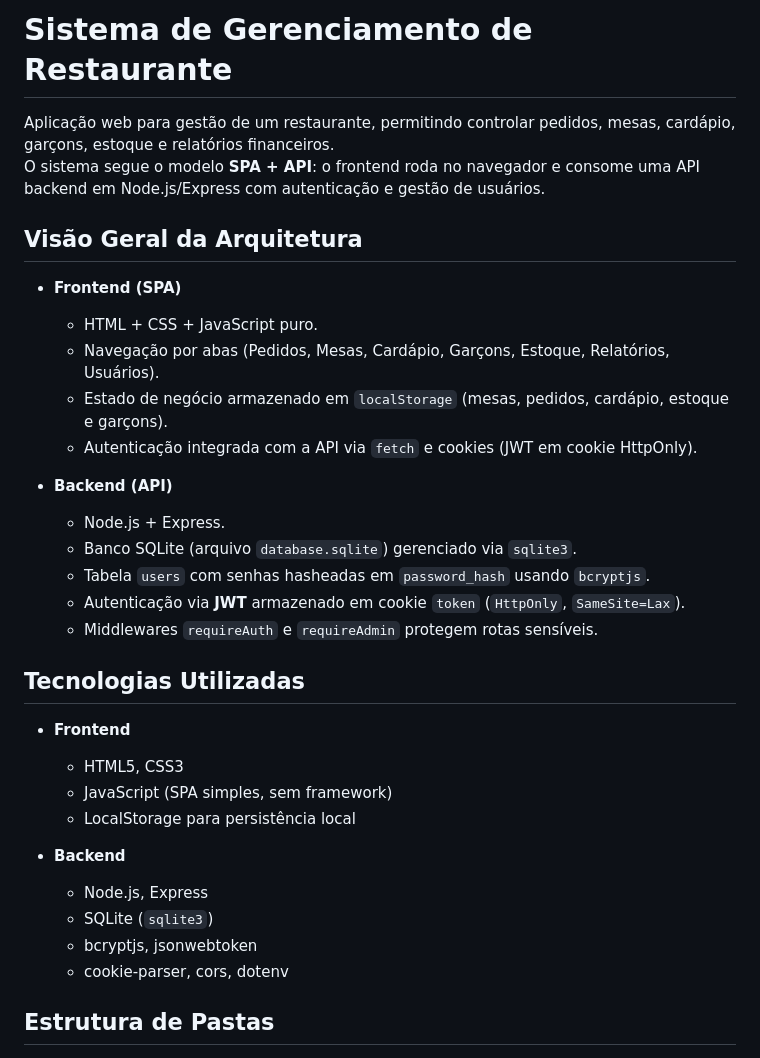
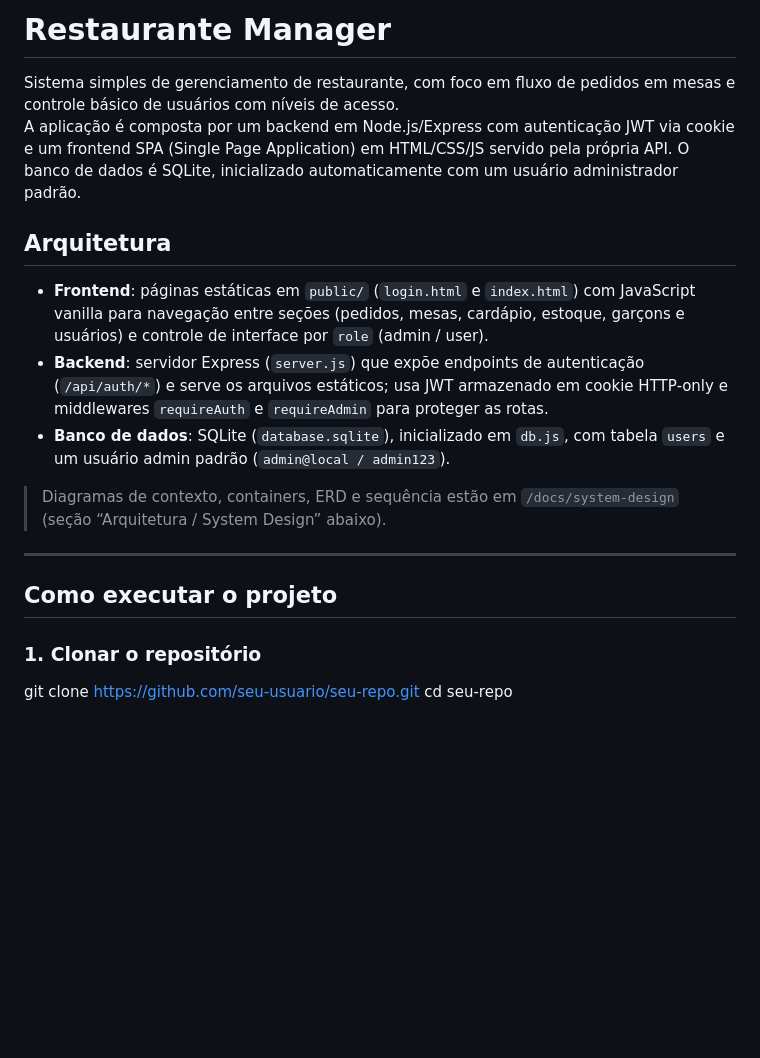
Before and after one commit to CarlosVSAmorim/ProjetoWebLeo, a Markdown page: README.md, the part around the change printed below. Drawn GitHub-style; blank space fills up the shorter version.

Commit message:
Criando o Readme
Updated the README to reflect changes in project structure and functionality.

```diff
--- a/README.md
+++ b/README.md
@@ -1,35 +1,22 @@
-# Sistema de Gerenciamento de Restaurante
+# Restaurante Manager
 
-Aplicação web para gestão de um restaurante, permitindo controlar pedidos, mesas, cardápio, garçons, estoque e relatórios financeiros.
-O sistema segue o modelo **SPA + API**: o frontend roda no navegador e consome uma API backend em Node.js/Express com autenticação e gestão de usuários.
+Sistema simples de gerenciamento de restaurante, com foco em fluxo de pedidos em mesas e controle básico de usuários com níveis de acesso.
+A aplicação é composta por um backend em Node.js/Express com autenticação JWT via cookie e um frontend SPA (Single Page Application) em HTML/CSS/JS servido pela própria API. O banco de dados é SQLite, inicializado automaticamente com um usuário administrador padrão.
 
-## Visão Geral da Arquitetura
+## Arquitetura
 
-- **Frontend (SPA)**
-  - HTML + CSS + JavaScript puro.
-  - Navegação por abas (Pedidos, Mesas, Cardápio, Garçons, Estoque, Relatórios, Usuários).
-  - Estado de negócio armazenado em `localStorage` (mesas, pedidos, cardápio, estoque e garçons).
-  - Autenticação integrada com a API via `fetch` e cookies (JWT em cookie HttpOnly).
+- **Frontend**: páginas estáticas em `public/` (`login.html` e `index.html`) com JavaScript vanilla para navegação entre seções (pedidos, mesas, cardápio, estoque, garçons e usuários) e controle de interface por `role` (admin / user).
+- **Backend**: servidor Express (`server.js`) que expõe endpoints de autenticação (`/api/auth/*`) e serve os arquivos estáticos; usa JWT armazenado em cookie HTTP‑only e middlewares `requireAuth` e `requireAdmin` para proteger as rotas.
+- **Banco de dados**: SQLite (`database.sqlite`), inicializado em `db.js`, com tabela `users` e um usuário admin padrão (`admin@local / admin123`).
 
-- **Backend (API)**
-  - Node.js + Express.
-  - Banco SQLite (arquivo `database.sqlite`) gerenciado via `sqlite3`.
-  - Tabela `users` com senhas hasheadas em `password_hash` usando `bcryptjs`.
-  - Autenticação via **JWT** armazenado em cookie `token` (`HttpOnly`, `SameSite=Lax`).
-  - Middlewares `requireAuth` e `requireAdmin` protegem rotas sensíveis.
+> Diagramas de contexto, containers, ERD e sequência estão em `/docs/system-design` (seção “Arquitetura / System Design” abaixo).
 
-## Tecnologias Utilizadas
+---
 
-- **Frontend**
-  - HTML5, CSS3
-  - JavaScript (SPA simples, sem framework)
-  - LocalStorage para persistência local
+## Como executar o projeto
 
-- **Backend**
-  - Node.js, Express
-  - SQLite (`sqlite3`)
-  - bcryptjs, jsonwebtoken
-  - cookie-parser, cors, dotenv
+### 1. Clonar o repositório
 
-## Estrutura de Pastas
+git clone https://github.com/seu-usuario/seu-repo.git
+cd seu-repo
 
```
Also changed, not shown: other parts of README.md (+134 -56 lines).
